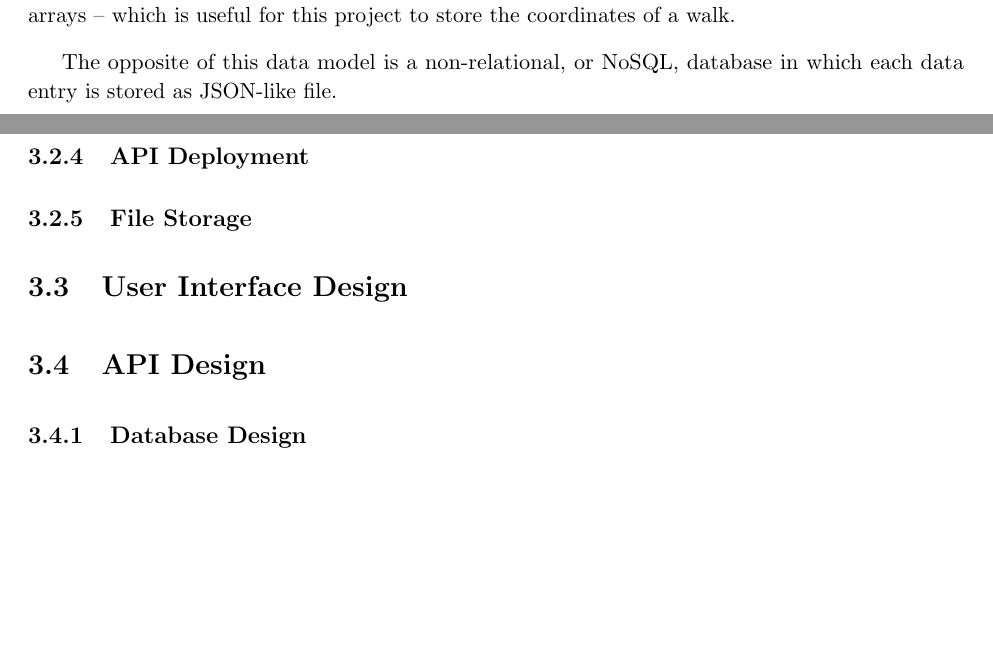
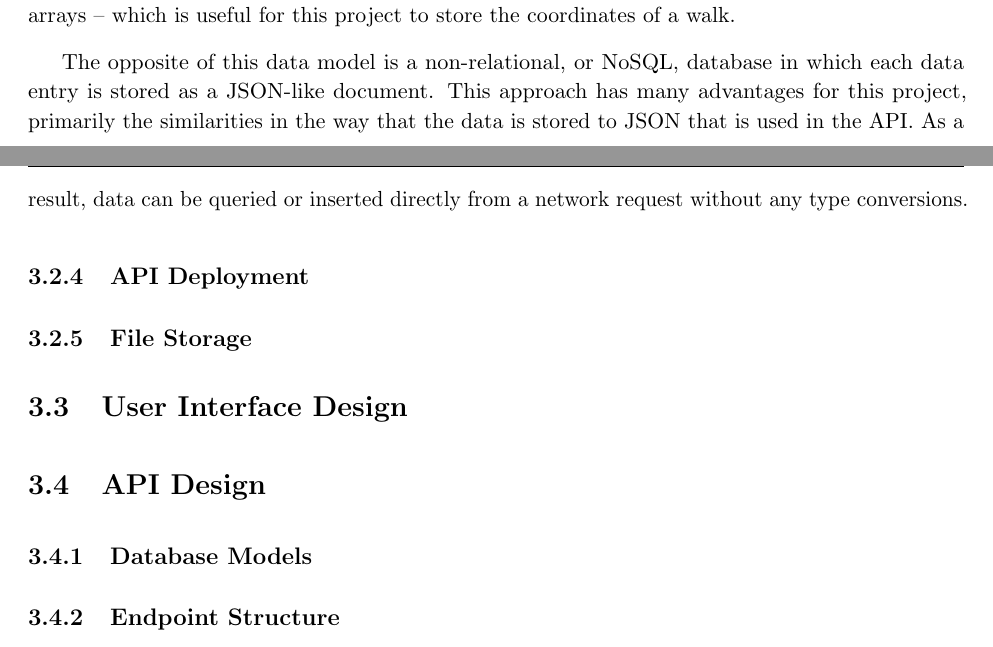
Before and after one commit to jonomuller/imperial-final-report, a LaTeX thesis (FinalReport.tex, which reads sections/design.tex): two parts of pages 19 and 20 of 28, joined at a grey line, cut so that both start at the same text, the shorter picture padded with empty space. Compiled offline with pdfLaTeX.

Commit message:
Start explaining non-relational databases (section 3.2.3) Still need to add more on NoSQL advantages and choice of service

```diff
--- a/sections/design.tex
+++ b/sections/design.tex
@@ -32,8 +32,9 @@ With the architecture chosen, I assessed the options for the language to write t
 
 There are two types of database that could be used -- relational or non-relational. Relational databases are based upon relational algebra where data is stored in tables with queries to this data in the form of Structured Query Language (SQL). Each table in a relational database normally identifies a type of entity, and each instance of that entity is uniquely identifiable so that it can be referenced in other tables. SQL therefore supports the querying of this data across multiple tables using relational operators such as joining two tables. The most used services to model data in a relational database are MySQL and PostgreSQL, with the latter providing support for storing arrays -- which is useful for this project to store the coordinates of a walk.
 
-The opposite of this data model is a non-relational, or NoSQL, database in which each data entry is stored as JSON-like file.
+The opposite of this data model is a non-relational, or NoSQL, database in which each data entry is stored as a JSON-like document. This approach has many advantages for this project, primarily the similarities in the way that the data is stored to JSON that is used in the API. As a result, data can be queried or inserted directly from a network request without any type conversions.
 
+% other advantages e.g. speed, horizontal scalability, unstructured data
 % mongodb
 % integrates with node
 
@@ -52,10 +53,16 @@ The opposite of this data model is a non-relational, or NoSQL, database in which
 % how screens are organised
 % survey
 
+% mvc
+% tab-bar
+% human interface guidelines
+
 \section{API Design}
 
 % REST model, specific endpoints, etc.
 
-\subsection{Database Design}
+\subsection{Database Models}
 
 % types of models – user, walk, invite, etc.
+
+\subsection{Endpoint Structure}
```
Also changed, not shown: sections/implementation.tex (+1 -1 lines).
